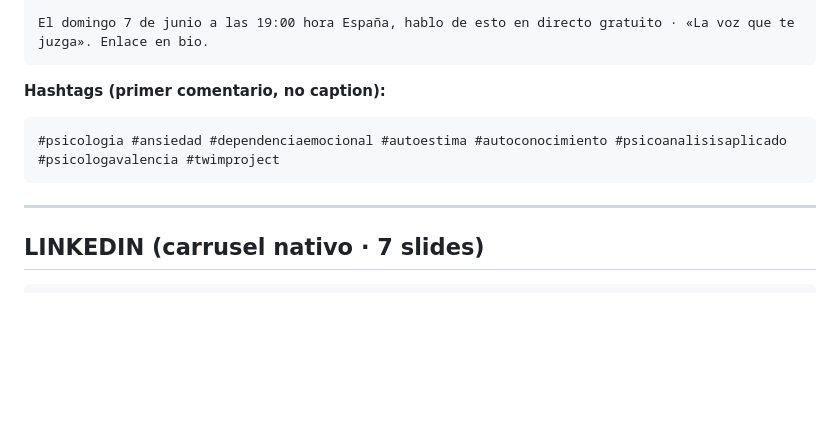
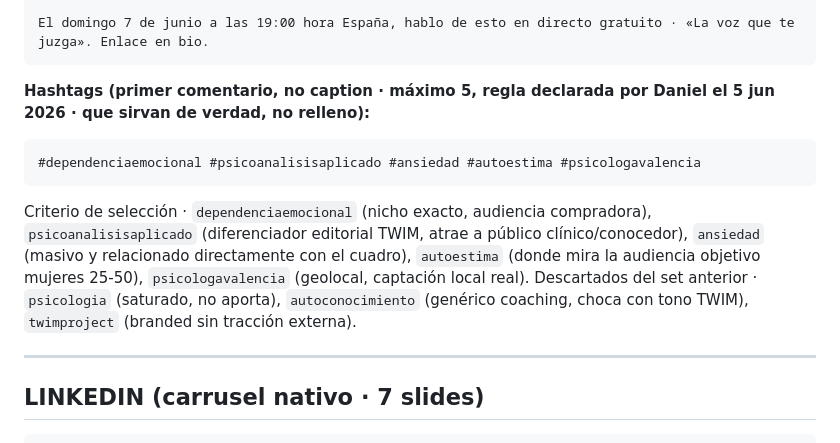
Before and after one commit to TWIMProject/theworldismindproject, a Markdown page: contenido-rrss/carrusel-5-senales-mirada-del-otro/captions.md, the part around the change. Drawn GitHub-style; blank space fills up the shorter version.

Commit message:
Carrusel «5 señales» · hashtags IG 8 → 5 (#300)
Aplica el cambio de criterio de Daniel (5 jun 2026) en captions.md del carrusel «5 senales». Mantiene los 5 hashtags con mas traccion real para el publico objetivo. Documenta el criterio en el propio archivo como referencia para futuras piezas.

````diff
--- a/contenido-rrss/carrusel-5-senales-mirada-del-otro/captions.md
+++ b/contenido-rrss/carrusel-5-senales-mirada-del-otro/captions.md
@@ -22,10 +22,12 @@ Si reconoces dos o tres, no es que estés peor que nadie. Es que el sistema llev
 El domingo 7 de junio a las 19:00 hora España, hablo de esto en directo gratuito · «La voz que te juzga». Enlace en bio.
 ```
 
-**Hashtags (primer comentario, no caption):**
+**Hashtags (primer comentario, no caption · máximo 5, regla declarada por Daniel el 5 jun 2026 · que sirvan de verdad, no relleno):**
 ```
-#psicologia #ansiedad #dependenciaemocional #autoestima #autoconocimiento #psicoanalisisaplicado #psicologavalencia #twimproject
+#dependenciaemocional #psicoanalisisaplicado #ansiedad #autoestima #psicologavalencia
 ```
+
+Criterio de selección · `dependenciaemocional` (nicho exacto, audiencia compradora), `psicoanalisisaplicado` (diferenciador editorial TWIM, atrae a público clínico/conocedor), `ansiedad` (masivo y relacionado directamente con el cuadro), `autoestima` (donde mira la audiencia objetivo mujeres 25-50), `psicologavalencia` (geolocal, captación local real). Descartados del set anterior · `psicologia` (saturado, no aporta), `autoconocimiento` (genérico coaching, choca con tono TWIM), `twimproject` (branded sin tracción externa).
 
 ---
 
````
